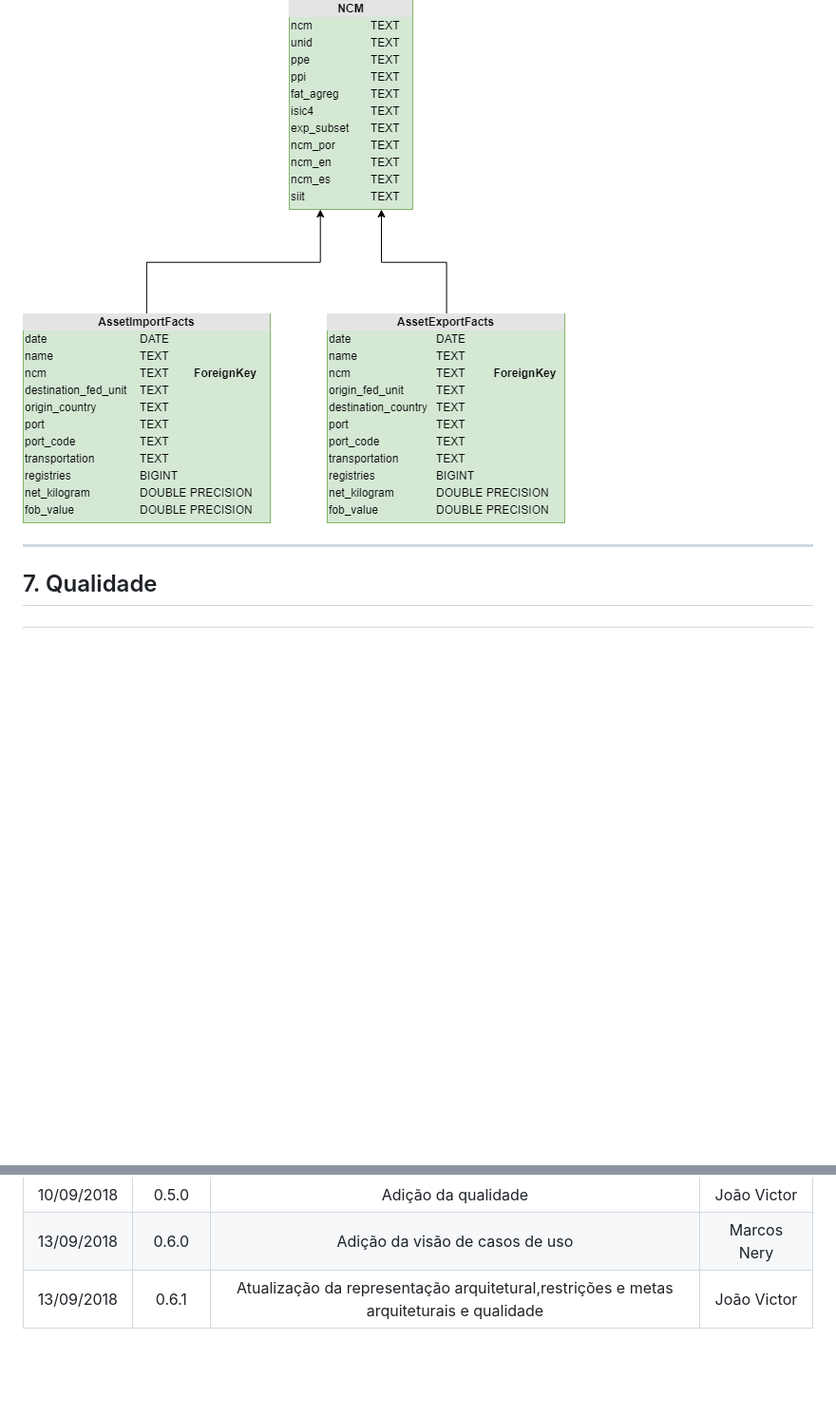
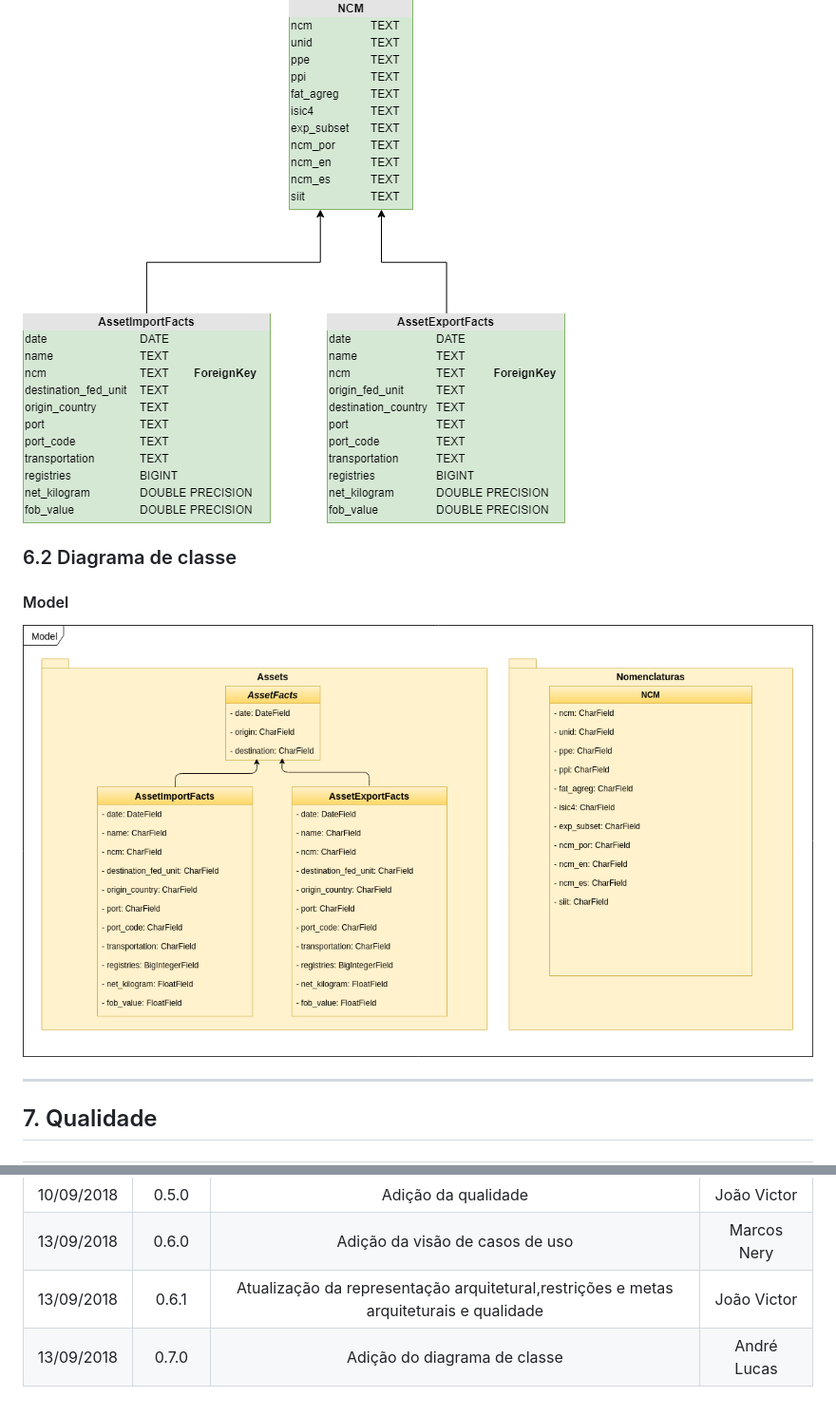
Before and after one commit to fga-eps-mds/2018.2-ComexStat, a Markdown page: docs/docs/doc-de-arquitetura.md, 2 parts joined by grey strips. Shown: that part at 95% size. Rendered like a GitHub page; pictures changed too: docs/docs/diagrama-de-classe-model.png (added); blank space fills up the shorter version.

Commit message:
Adding class diagram model

```diff
--- a/docs/docs/doc-de-arquitetura.md
+++ b/docs/docs/doc-de-arquitetura.md
@@ -107,6 +107,10 @@ Pelo navegador, o usuário acessa um endereço web que pode ser digitado diretam
 ### 6.1 Diagrama do banco de dados
 ![Diagrama banco](ComexStat_DataBase.png)
 
+### 6.2 Diagrama de classe
+
+#### Model
+![Diagrama-classe-model](diagrama-de-classe-model.png)
 
 ***
 ## 7. Qualidade
@@ -124,3 +128,4 @@ A arquitetura MVT oferece uma organização das camadas da aplicação, possibil
 |10/09/2018|0.5.0|Adição da qualidade|João Victor|
 |13/09/2018|0.6.0|Adição da visão de casos de uso|Marcos Nery|
 |13/09/2018|0.6.1|Atualização da representação arquitetural,restrições e metas arquiteturais e qualidade|João Victor|
+|13/09/2018|0.7.0|Adição do diagrama de classe|André Lucas|
```
